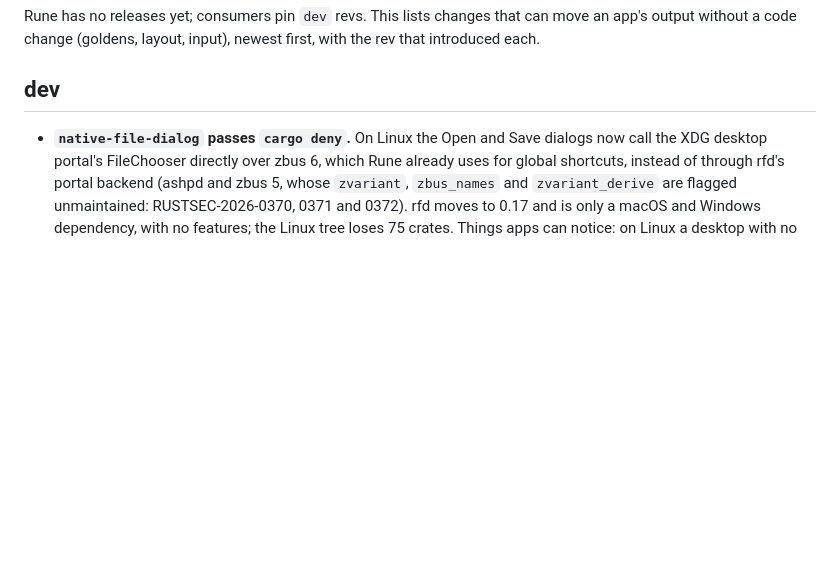
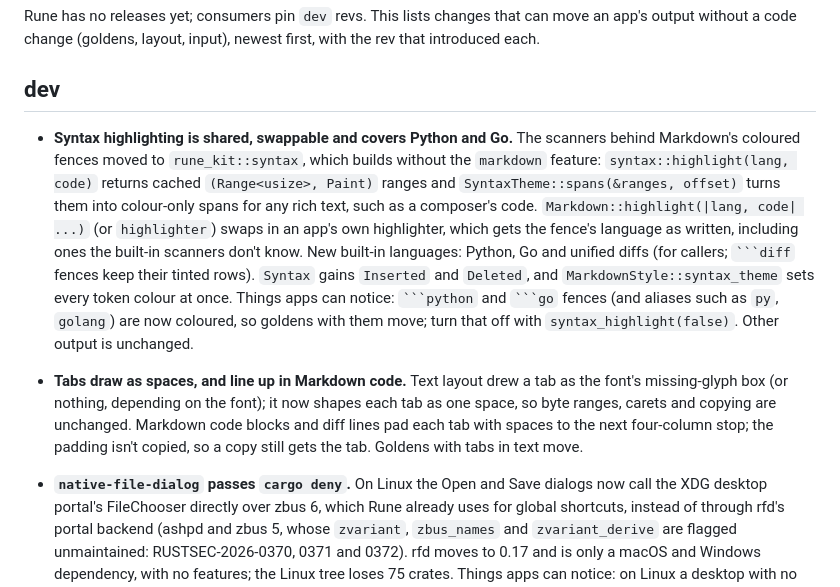
Before and after one commit to ImBIOS/rune, a Markdown page: CHANGELOG.md, the part around the change. GitHub-like rendering; blank space fills up the shorter version.

`````diff
--- a/CHANGELOG.md
+++ b/CHANGELOG.md
@@ -5,6 +5,23 @@ without a code change (goldens, layout, input), newest first, with the rev that
 
 ## dev
 
+- **Syntax highlighting is shared, swappable and covers Python and Go.** The scanners behind
+  Markdown's coloured fences moved to `rune_kit::syntax`, which builds without the `markdown`
+  feature: `syntax::highlight(lang, code)` returns cached `(Range<usize>, Paint)` ranges and
+  `SyntaxTheme::spans(&ranges, offset)` turns them into colour-only spans for any rich text,
+  such as a composer's code. `Markdown::highlight(|lang, code| ...)` (or `highlighter`) swaps in
+  an app's own highlighter, which gets the fence's language as written, including ones the
+  built-in scanners don't know. New built-in languages: Python, Go and unified diffs (for
+  callers; ```` ```diff ```` fences keep their tinted rows). `Syntax` gains `Inserted` and
+  `Deleted`, and `MarkdownStyle::syntax_theme` sets every token colour at once. Things apps
+  can notice: ```` ```python ```` and ```` ```go ```` fences (and aliases such as `py`,
+  `golang`) are now coloured, so goldens with them move; turn that off with
+  `syntax_highlight(false)`. Other output is unchanged.
+- **Tabs draw as spaces, and line up in Markdown code.** Text layout drew a tab as the font's
+  missing-glyph box (or nothing, depending on the font); it now shapes each tab as one space,
+  so byte ranges, carets and copying are unchanged. Markdown code blocks and diff lines pad
+  each tab with spaces to the next four-column stop; the padding isn't copied, so a copy
+  still gets the tab. Goldens with tabs in text move.
 - **`native-file-dialog` passes `cargo deny`.** On Linux the Open and Save dialogs now call the XDG
   desktop portal's FileChooser directly over zbus 6, which Rune already uses for global shortcuts,
   instead of through rfd's portal backend (ashpd and zbus 5, whose `zvariant`, `zbus_names` and
`````
Also changed, not shown: crates/rune-kit/README.md (+22 -9 lines), demo/kit/markdown-code-dark.png (added), demo/kit/markdown-code-light.png (added), 10 other files.
